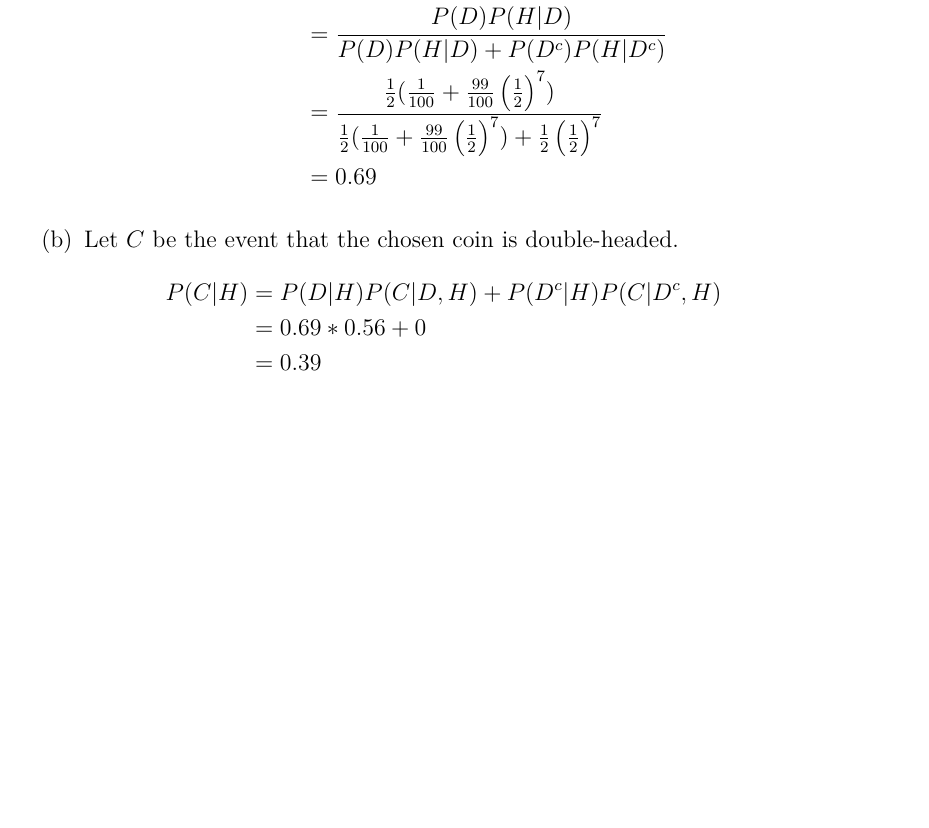
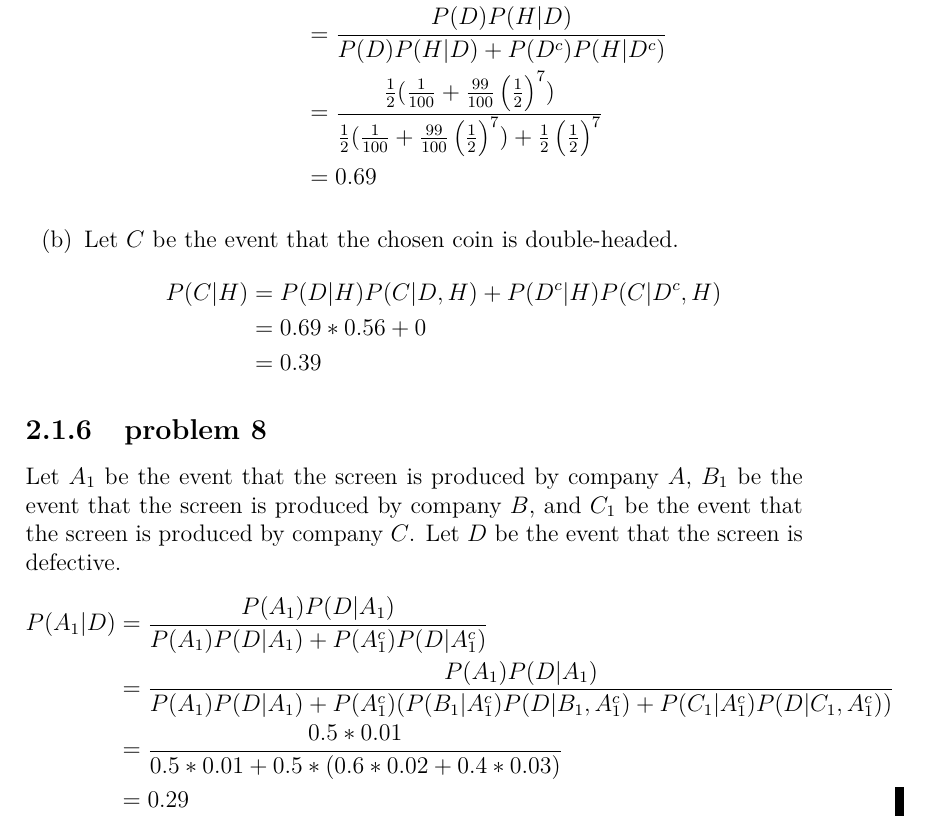
Before and after one commit to fifthist/Introduction-To-Probability-Blitzstein-Solutions, a LaTeX book (src/index.tex, which reads src/chapters/2/sections/conditioning_on_evidence/index.tex, src/chapters/2/sections/conditioning_on_evidence/problems/8.tex): part of page 28 of 28, cut so that both start at the same text, the shorter picture padded with empty space. Compiled offline with pdfLaTeX.

Commit message:
Writeup problem 8 of chapter 2 section Conditioning On Evidence

```diff
--- a/src/chapters/2/sections/conditioning_on_evidence/index.tex
+++ b/src/chapters/2/sections/conditioning_on_evidence/index.tex
@@ -14,3 +14,6 @@
 
 \subsection{problem 7}
 \input{problems/7}
+
+\subsection{problem 8}
+\input{problems/8}
--- /dev/null
+++ b/src/chapters/2/sections/conditioning_on_evidence/problems/8.tex
@@ -0,0 +1,7 @@
+Let $A_{1}$ be the event that the screen is produced by company $A$, $B_{1}$ be the event that the screen is produced by company $B$, and $C_{1}$ be the event that the screen is produced by company $C$. Let $D$ be the event that the screen is defective.
+\begin{flalign}
+P(A_{1}|D) & = \frac{P(A_{1})P(D|A_{1})}{P(A_{1})P(D|A_{1}) + P(A_{1}^{c})P(D|A_{1}^{c})} \nonumber \\
+& = \frac{P(A_{1})P(D|A_{1})}{P(A_{1})P(D|A_{1}) + P(A_{1}^{c})(P(B_{1}|A_{1}^{c})P(D|B_{1},A_{1}^{c}) + P(C_{1}|A_{1}^{c})P(D|C_{1},A_{1}^{c}))} \nonumber \\
+& = \frac{0.5 * 0.01}{0.5 * 0.01 + 0.5 * (0.6 * 0.02 + 0.4 * 0.03)} \nonumber \\
+& = 0.29 \nonumber
+\end{flalign}
```
